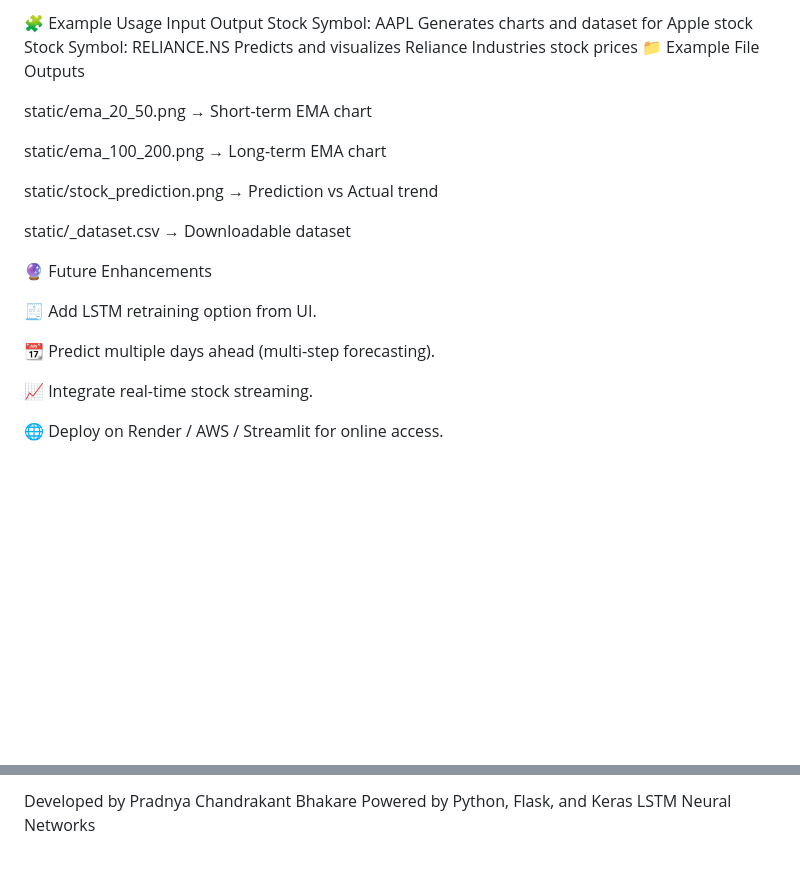
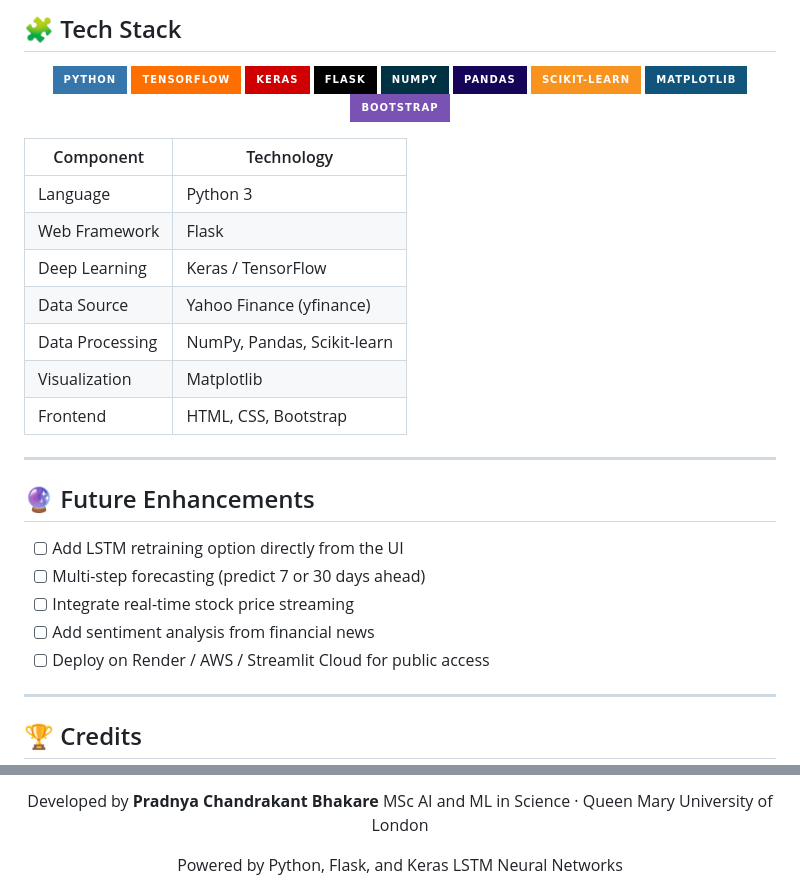
Before and after one commit to pradnya13-ts/Stock-Price-Prediction-System-using-LSTM, a Markdown page: README.md, 2 parts joined by grey strips. Rendered like a GitHub page; badges without logos; blank space fills up the shorter version.

```diff
--- a/README.md
+++ b/README.md
@@ -99,25 +193,41 @@ Trained on 70% of the dataset, tested on 30%.
 
-🧩 Example Usage
-Input	Output
-Stock Symbol: AAPL	Generates charts and dataset for Apple stock
-Stock Symbol: RELIANCE.NS	Predicts and visualizes Reliance Industries stock prices
-📁 Example File Outputs
+## 🧩 Tech Stack
 
-static/ema_20_50.png → Short-term EMA chart
+<div align="center">
 
-static/ema_100_200.png → Long-term EMA chart
+![Python](https://img.shields.io/badge/Python-3776AB?style=for-the-badge&logo=python&logoColor=white)
+![TensorFlow](https://img.shields.io/badge/TensorFlow-FF6F00?style=for-the-badge&logo=tensorflow&logoColor=white)
+![Keras](https://img.shields.io/badge/Keras-D00000?style=for-the-badge&logo=keras&logoColor=white)
+![Flask](https://img.shields.io/badge/Flask-000000?style=for-the-badge&logo=flask&logoColor=white)
+![NumPy](https://img.shields.io/badge/NumPy-013243?style=for-the-badge&logo=numpy&logoColor=white)
+![Pandas](https://img.shields.io/badge/Pandas-150458?style=for-the-badge&logo=pandas&logoColor=white)
+![Scikit-Learn](https://img.shields.io/badge/Scikit--Learn-F7931E?style=for-the-badge&logo=scikit-learn&logoColor=white)
+![Matplotlib](https://img.shields.io/badge/Matplotlib-11557c?style=for-the-badge)
+![Bootstrap](https://img.shields.io/badge/Bootstrap-7952B3?style=for-the-badge&logo=bootstrap&logoColor=white)
 
-static/stock_prediction.png → Prediction vs Actual trend
+</div>
 
-static/<stock>_dataset.csv → Downloadable dataset
+| Component | Technology |
+|-----------|------------|
+| Language | Python 3 |
+| Web Framework | Flask |
+| Deep Learning | Keras / TensorFlow |
+| Data Source | Yahoo Finance (yfinance) |
+| Data Processing | NumPy, Pandas, Scikit-learn |
+| Visualization | Matplotlib |
+| Frontend | HTML, CSS, Bootstrap |
 
-🔮 Future Enhancements
+---
 
-🧾 Add LSTM retraining option from UI.
+## 🔮 Future Enhancements
 
-📆 Predict multiple days ahead (multi-step forecasting).
+- [ ] Add LSTM retraining option directly from the UI
+- [ ] Multi-step forecasting (predict 7 or 30 days ahead)
+- [ ] Integrate real-time stock price streaming
+- [ ] Add sentiment analysis from financial news
+- [ ] Deploy on Render / AWS / Streamlit Cloud for public access
 
-📈 Integrate real-time stock streaming.
+---
 
-🌐 Deploy on Render / AWS / Streamlit for online access.
+## 🏆 Credits
 
@@ -125,3 +235,5 @@ static/<stock>_dataset.csv → Downloadable dataset
 
-Developed by Pradnya Chandrakant Bhakare
+Developed by **Pradnya Chandrakant Bhakare**
+MSc AI and ML in Science · Queen Mary University of London
+
 Powered by Python, Flask, and Keras LSTM Neural Networks
```
Also changed, not shown: other parts of README.md (+167 -63 lines).
